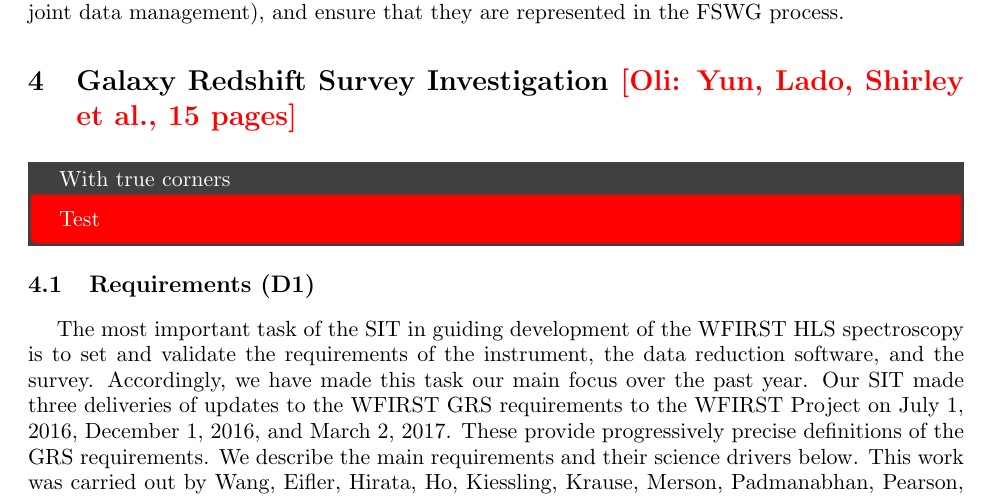
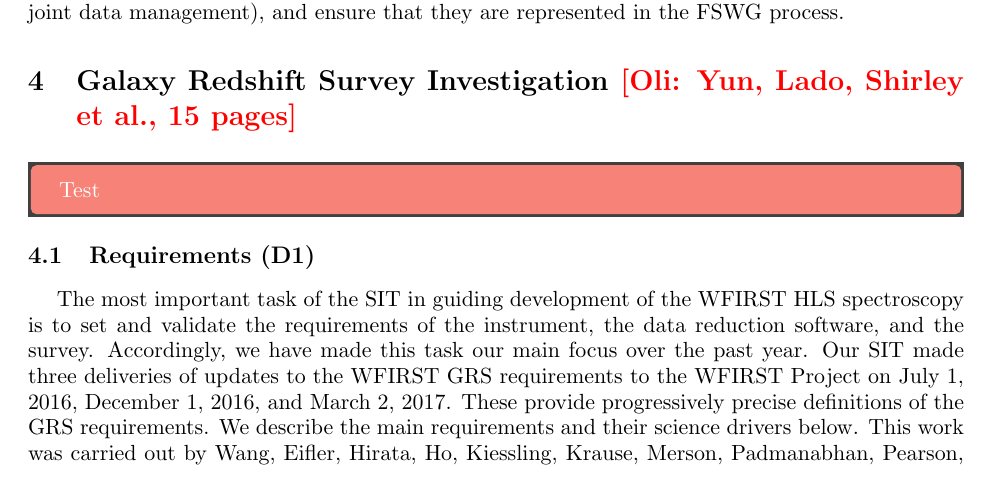
Before and after one commit to WFIRST-HLS-Cosmology/Annual-Report-April-17, a LaTeX document (wfirst_sit_hls_cosmology_annual_report_april17.tex, which reads section_galaxy_clustering.tex): part of page 22 of 62, cut so that both start at the same text. Compiled offline with pdfLaTeX.

Commit message:
Minor edits for color and the box

```diff
--- a/section_galaxy_clustering.tex
+++ b/section_galaxy_clustering.tex
@@ -2,10 +2,16 @@
  %SDT2015 as starting point.
 
 
-\begin{tcolorbox}[width=\textwidth,colback={red},title={With true corners},outer arc=0mm,colupper=white]
+%\begin{tcolorbox}[width=\textwidth,colback={mypink3},title={With true corners},outer arc=0mm,colupper=white]
+%     Test
+%     %%\includegraphics[scale=0.5]{frogimage.png}
+%\end{tcolorbox}
+
+\begin{tcolorbox}[width=\textwidth,colback={coralpink},outer arc=0mm,colupper=white]
      Test
      %%\includegraphics[scale=0.5]{frogimage.png}
 \end{tcolorbox}
+
 
 
  \subsection{Requirements (D1)}
--- a/wfirst_sit_hls_cosmology_annual_report_april17.tex
+++ b/wfirst_sit_hls_cosmology_annual_report_april17.tex
@@ -119,6 +119,13 @@
 \newcommand{\subs}[1]{\textbf{\textit{#1}}} %subsection start
 \newcommand{\ue}[1]{\underline{\emph{#1}}}
 \newcommand{\Auth}[1]{\textcolor{red}{[{\bf Authors}: #1]}}
+
+\definecolor{pink_loc}{cmyk}{0, 0.7808, 0.4429, 0.1412}
+\definecolor{coralpink}{rgb}{0.97, 0.51, 0.47}
+\definecolor{carminepink}{rgb}{0.92, 0.3, 0.26}
+\definecolor{burntsienna}{rgb}{0.91, 0.45, 0.32}
+\definecolor{bittersweet}{rgb}{1.0, 0.44, 0.37}
+% Good link for colors http://latexcolor.com
 
 %\newfont{\swell}{cmbx12 scaled 1000}
 
```
